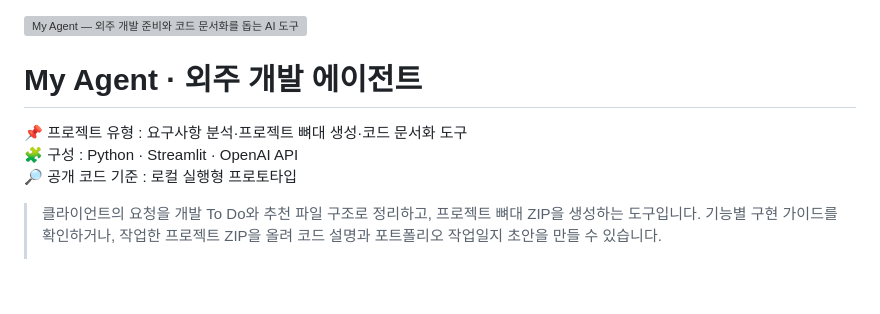
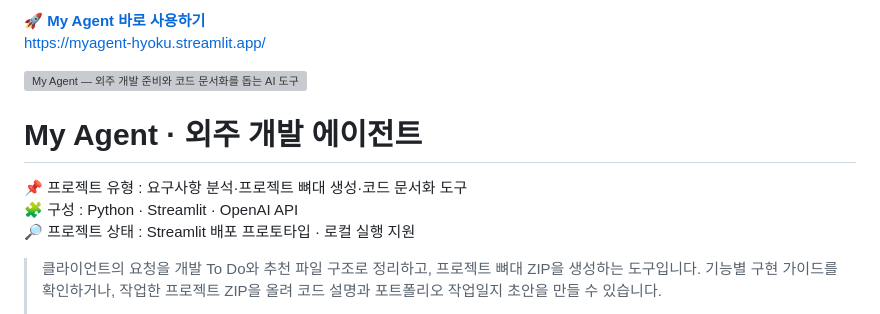
Before and after one commit to dltkdgur1123/my_agent, a Markdown page: README.md, the part around the change. GitHub-like rendering; blank space fills up the shorter version; grey boxes are pictures that could not be loaded.

Commit message:
docs: add live Streamlit app link at top of README

```diff
--- a/README.md
+++ b/README.md
@@ -1,10 +1,13 @@
+🚀 **[My Agent 바로 사용하기](https://myagent-hyoku.streamlit.app/)**
+https://myagent-hyoku.streamlit.app/
+
 <img src="./docs/assets/readme/01-hero-overview.svg" width="100%" alt="My Agent — 외주 개발 준비와 코드 문서화를 돕는 AI 도구" />
 
 # My Agent · 외주 개발 에이전트
 
 📌 프로젝트 유형 : 요구사항 분석·프로젝트 뼈대 생성·코드 문서화 도구
 🧩 구성 : Python · Streamlit · OpenAI API
-🔎 공개 코드 기준 : 로컬 실행형 프로토타입
+🔎 프로젝트 상태 : Streamlit 배포 프로토타입 · 로컬 실행 지원
 
 > 클라이언트의 요청을 개발 To Do와 추천 파일 구조로 정리하고, 프로젝트 뼈대 ZIP을 생성하는 도구입니다. 기능별 구현 가이드를 확인하거나, 작업한 프로젝트 ZIP을 올려 코드 설명과 포트폴리오 작업일지 초안을 만들 수 있습니다.
 >
```
